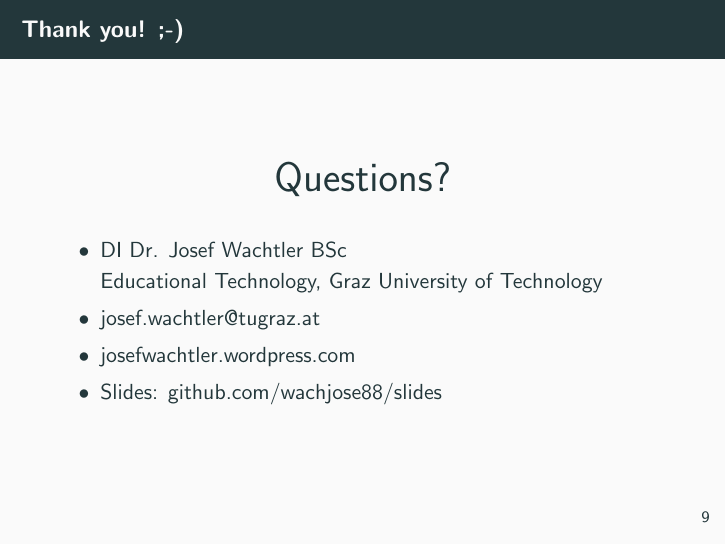
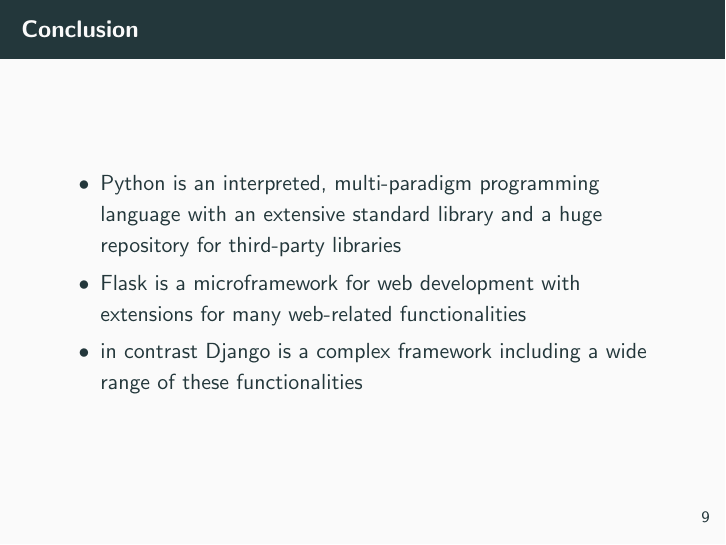
Before and after one commit to wachjose88/slides, LaTeX slides (python-for-web-dev-intro/main.tex): page 14 of 15 before the commit and page 14 of 16 after it. Compiled offline with pdfLaTeX.

Commit message:
python for web intro: final slides

```diff
--- a/python-for-web-dev-intro/main.tex
+++ b/python-for-web-dev-intro/main.tex
@@ -188,6 +188,20 @@
 
 \section{Conclusion}
 
+\begin{frame}{Conclusion}
+
+  \begin{itemize}
+    \item Python is an interpreted, multi-paradigm programming language
+      with an extensive standard library and a huge repository for
+      third-party libraries
+    \item Flask is a microframework for web development with extensions
+      for many web-related functionalities
+    \item in contrast Django is a complex framework including a wide range
+      of these functionalities
+  \end{itemize}
+
+\end{frame}
+
 \begin{frame}{Thank you! ;-)}
 
   \begin{center}
```
Also changed, not shown: python-for-web-dev-intro/python-for-web-dev-intro.pdf (added).
